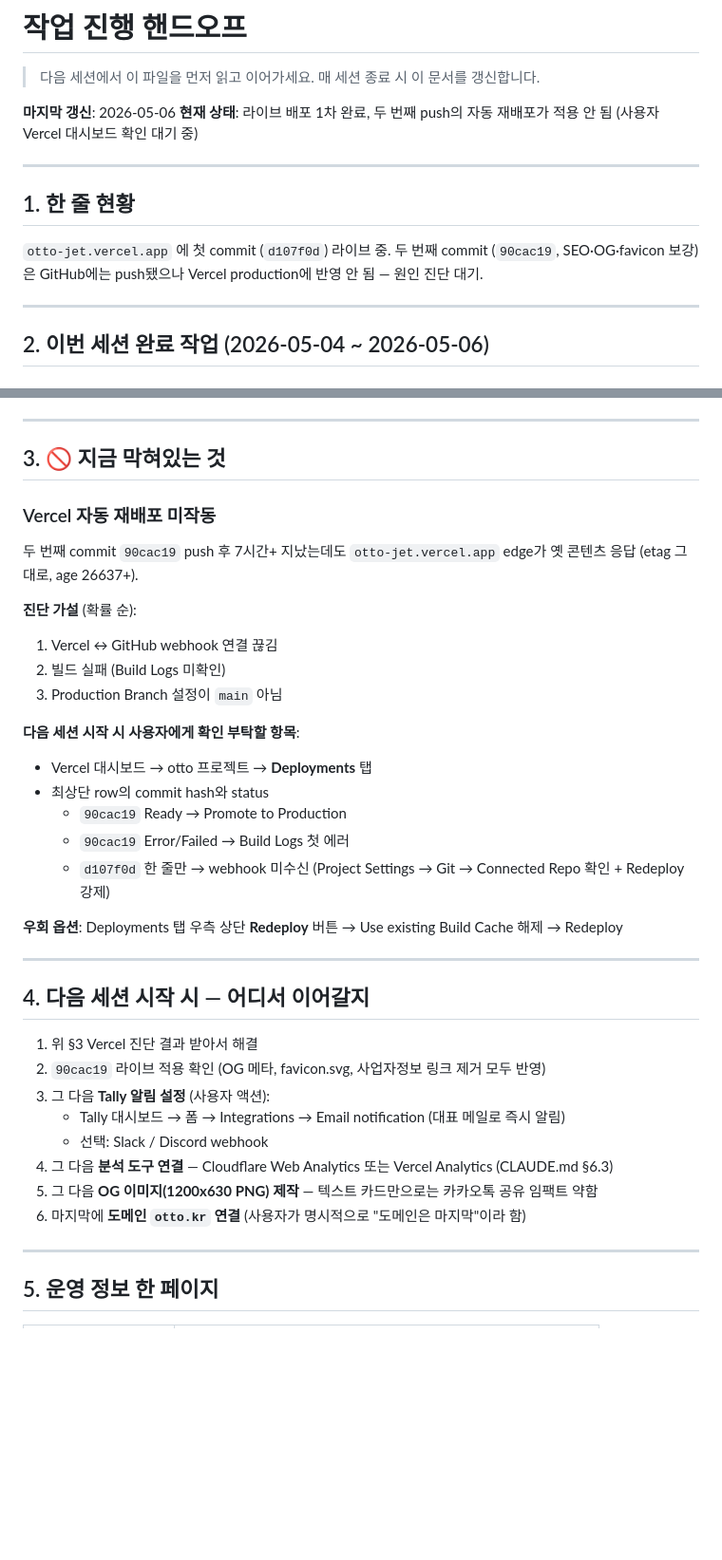
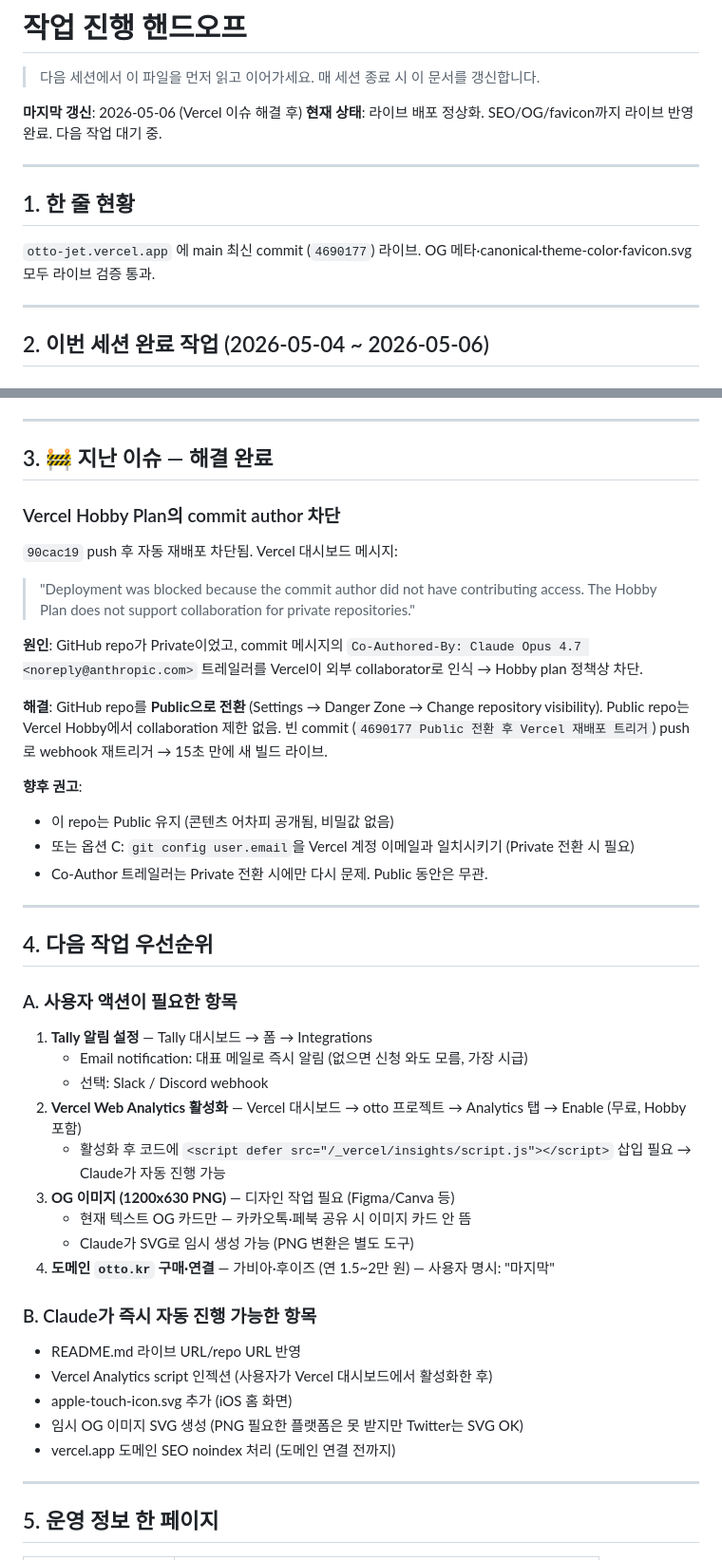
Before and after one commit to siwoosdev-lab/otto, a Markdown page: docs/HANDOFF.md, 2 parts joined by grey strips. Shown at 95% size. Rendered like a GitHub page; blank space fills up the shorter version.

Commit message:
HANDOFF: Vercel 이슈 해결 반영 및 다음 작업 우선순위 정리

```diff
--- a/docs/HANDOFF.md
+++ b/docs/HANDOFF.md
@@ -3,14 +3,14 @@
 > 다음 세션에서 이 파일을 먼저 읽고 이어가세요.
 > 매 세션 종료 시 이 문서를 갱신합니다.
 
-**마지막 갱신**: 2026-05-06
-**현재 상태**: 라이브 배포 1차 완료, 두 번째 push의 자동 재배포가 적용 안 됨 (사용자 Vercel 대시보드 확인 대기 중)
+**마지막 갱신**: 2026-05-06 (Vercel 이슈 해결 후)
+**현재 상태**: 라이브 배포 정상화. SEO/OG/favicon까지 라이브 반영 완료. 다음 작업 대기 중.
 
 ---
 
 ## 1. 한 줄 현황
 
-`otto-jet.vercel.app` 에 첫 commit (`d107f0d`) 라이브 중. 두 번째 commit (`90cac19`, SEO·OG·favicon 보강) 은 GitHub에는 push됐으나 Vercel production에 반영 안 됨 — 원인 진단 대기.
+`otto-jet.vercel.app` 에 main 최신 commit (`4690177`) 라이브. OG 메타·canonical·theme-color·favicon.svg 모두 라이브 검증 통과.
 
 ---
 
@@ -46,38 +46,45 @@
 
 ---
 
-## 3. 🚫 지금 막혀있는 것
+## 3. 🚧 지난 이슈 — 해결 완료
 
-### Vercel 자동 재배포 미작동
+### Vercel Hobby Plan의 commit author 차단
 
-두 번째 commit `90cac19` push 후 7시간+ 지났는데도 `otto-jet.vercel.app` edge가 옛 콘텐츠 응답 (etag 그대로, age 26637+).
+`90cac19` push 후 자동 재배포 차단됨. Vercel 대시보드 메시지:
+> "Deployment was blocked because the commit author did not have contributing access. The Hobby Plan does not support collaboration for private repositories."
 
-**진단 가설** (확률 순):
-1. Vercel ↔ GitHub webhook 연결 끊김
-2. 빌드 실패 (Build Logs 미확인)
-3. Production Branch 설정이 `main` 아님
+**원인**: GitHub repo가 Private이었고, commit 메시지의 `Co-Authored-By: Claude Opus 4.7 <noreply@anthropic.com>` 트레일러를 Vercel이 외부 collaborator로 인식 → Hobby plan 정책상 차단.
 
-**다음 세션 시작 시 사용자에게 확인 부탁할 항목**:
-- Vercel 대시보드 → otto 프로젝트 → **Deployments** 탭
-- 최상단 row의 commit hash와 status
-  - `90cac19` Ready → Promote to Production
-  - `90cac19` Error/Failed → Build Logs 첫 에러
-  - `d107f0d` 한 줄만 → webhook 미수신 (Project Settings → Git → Connected Repo 확인 + Redeploy 강제)
+**해결**: GitHub repo를 **Public으로 전환** (Settings → Danger Zone → Change repository visibility). Public repo는 Vercel Hobby에서 collaboration 제한 없음. 빈 commit (`4690177 Public 전환 후 Vercel 재배포 트리거`) push로 webhook 재트리거 → 15초 만에 새 빌드 라이브.
 
-**우회 옵션**: Deployments 탭 우측 상단 **Redeploy** 버튼 → Use existing Build Cache 해제 → Redeploy
+**향후 권고**:
+- 이 repo는 Public 유지 (콘텐츠 어차피 공개됨, 비밀값 없음)
+- 또는 옵션 C: `git config user.email`을 Vercel 계정 이메일과 일치시키기 (Private 전환 시 필요)
+- Co-Author 트레일러는 Private 전환 시에만 다시 문제. Public 동안은 무관.
 
 ---
 
-## 4. 다음 세션 시작 시 — 어디서 이어갈지
+## 4. 다음 작업 우선순위
 
-1. 위 §3 Vercel 진단 결과 받아서 해결
-2. `90cac19` 라이브 적용 확인 (OG 메타, favicon.svg, 사업자정보 링크 제거 모두 반영)
-3. 그 다음 **Tally 알림 설정** (사용자 액션):
-   - Tally 대시보드 → 폼 → Integrations → Email notification (대표 메일로 즉시 알림)
+### A. 사용자 액션이 필요한 항목
+
+1. **Tally 알림 설정** — Tally 대시보드 → 폼 → Integrations
+   - Email notification: 대표 메일로 즉시 알림 (없으면 신청 와도 모름, 가장 시급)
    - 선택: Slack / Discord webhook
-4. 그 다음 **분석 도구 연결** — Cloudflare Web Analytics 또는 Vercel Analytics (CLAUDE.md §6.3)
-5. 그 다음 **OG 이미지(1200x630 PNG) 제작** — 텍스트 카드만으로는 카카오톡 공유 임팩트 약함
-6. 마지막에 **도메인 `otto.kr` 연결** (사용자가 명시적으로 "도메인은 마지막"이라 함)
+2. **Vercel Web Analytics 활성화** — Vercel 대시보드 → otto 프로젝트 → Analytics 탭 → Enable (무료, Hobby 포함)
+   - 활성화 후 코드에 `<script defer src="/_vercel/insights/script.js"></script>` 삽입 필요 → Claude가 자동 진행 가능
+3. **OG 이미지 (1200x630 PNG)** — 디자인 작업 필요 (Figma/Canva 등)
+   - 현재 텍스트 OG 카드만 — 카카오톡·페북 공유 시 이미지 카드 안 뜸
+   - Claude가 SVG로 임시 생성 가능 (PNG 변환은 별도 도구)
+4. **도메인 `otto.kr` 구매·연결** — 가비아·후이즈 (연 1.5~2만 원) — 사용자 명시: "마지막"
+
+### B. Claude가 즉시 자동 진행 가능한 항목
+
+- README.md 라이브 URL/repo URL 반영
+- Vercel Analytics script 인젝션 (사용자가 Vercel 대시보드에서 활성화한 후)
+- apple-touch-icon.svg 추가 (iOS 홈 화면)
+- 임시 OG 이미지 SVG 생성 (PNG 필요한 플랫폼은 못 받지만 Twitter는 SVG OK)
+- vercel.app 도메인 SEO noindex 처리 (도메인 연결 전까지)
 
 ---
 
```
